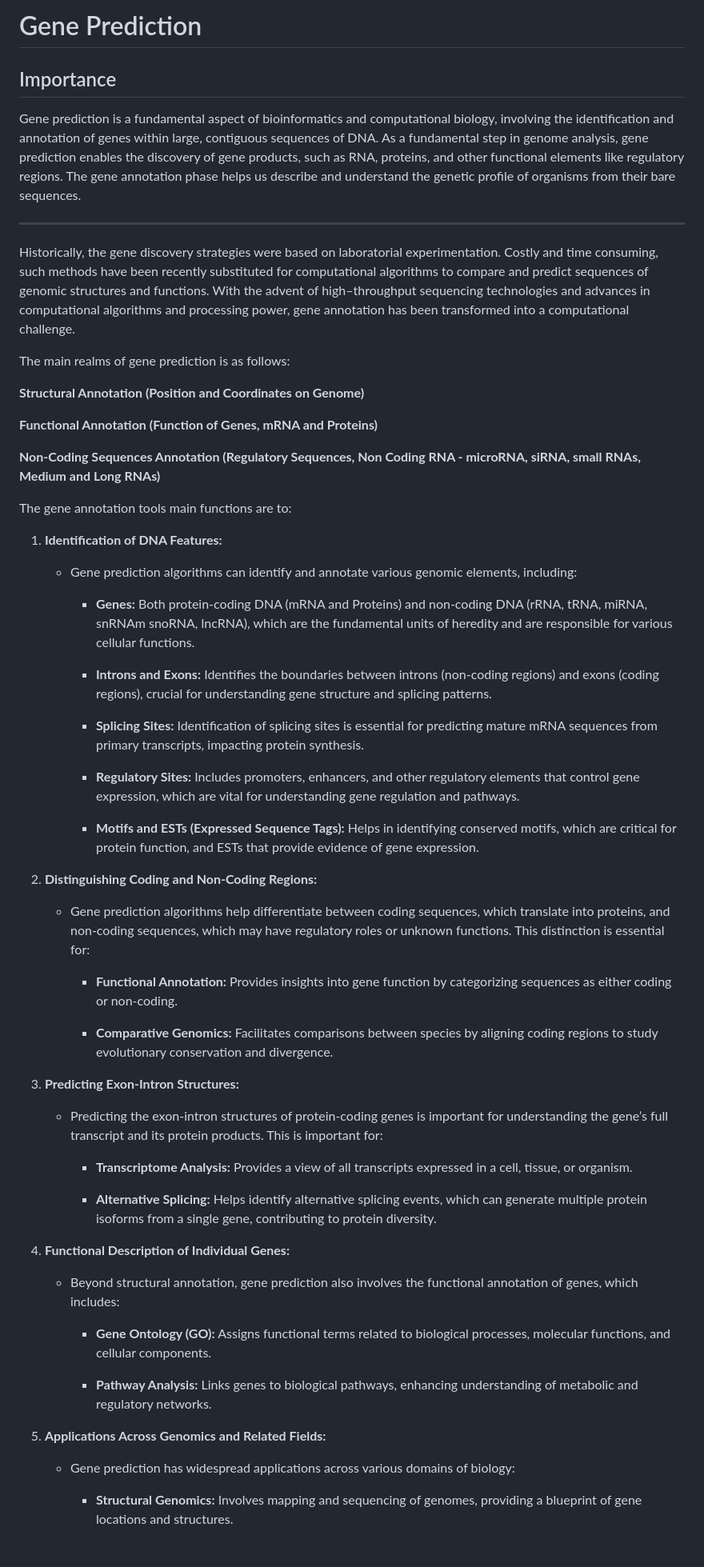
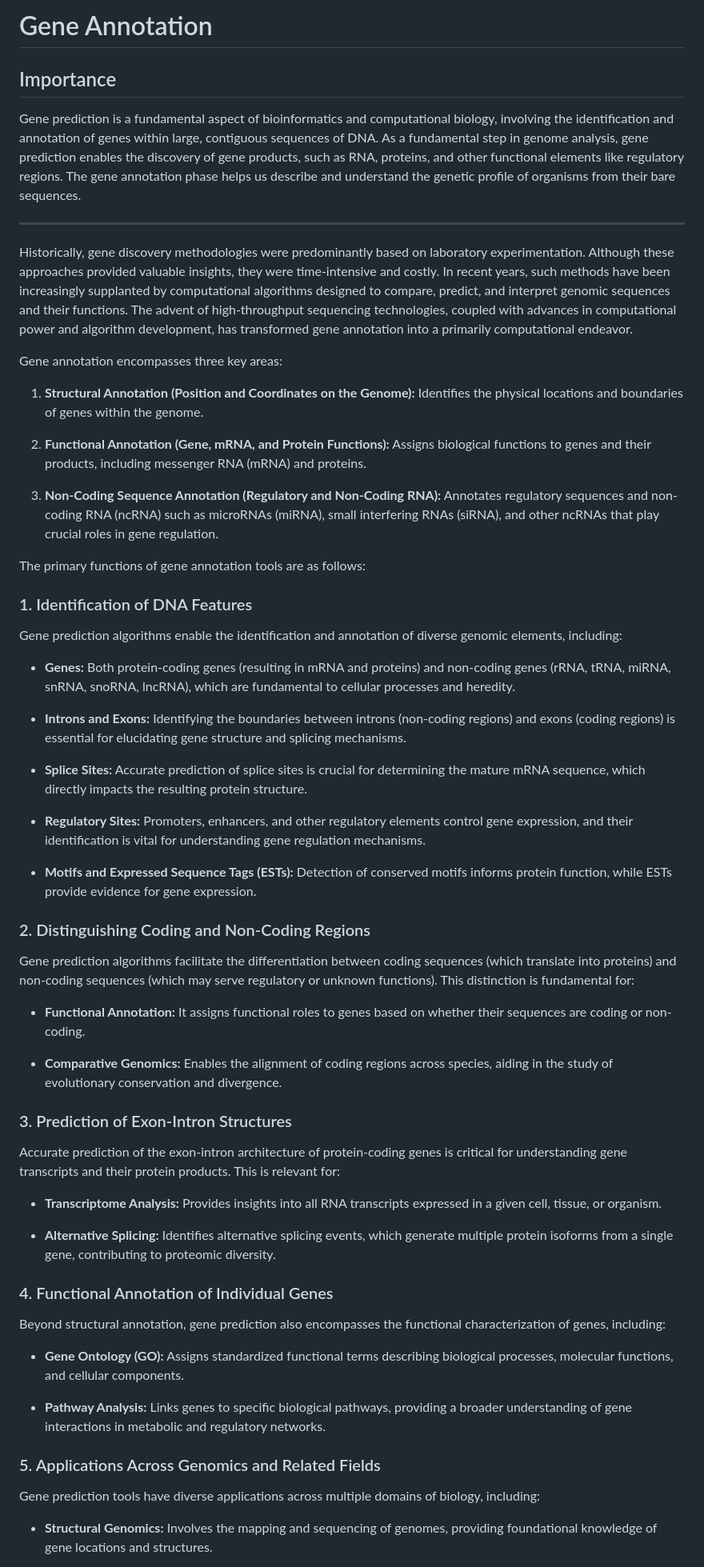
Before and after one commit to BaskervilleDog/Gene-Annotation, a Markdown page: markdown/Introduction_to_Gene_Prediction.md, the part around one of its changes. Shown at 80% size. GitHub-like rendering.

```diff
--- a/markdown/Introduction_to_Gene_Prediction.md
+++ b/markdown/Introduction_to_Gene_Prediction.md
@@ -1,4 +1,4 @@
-# Gene Prediction
+# Gene Annotation
 
 ## Importance
 
@@ -12,101 +12,59 @@ understand the genetic profile of organisms from their bare sequences.
 
 ------------------------------------------------------------------------
 
-Historically, the gene discovery strategies were based on laboratorial
-experimentation. Costly and time consuming, such methods have been
-recently substituted for computational algorithms to compare and predict
-sequences of genomic structures and functions. With the advent of
-high–throughput sequencing technologies and advances in computational
-algorithms and processing power, gene annotation has been transformed
-into a computational challenge.
+Historically, gene discovery methodologies were predominantly based on laboratory experimentation. Although these approaches provided valuable insights, they were time-intensive and costly. In recent years, such methods have been increasingly supplanted by computational algorithms designed to compare, predict, and interpret genomic sequences and their functions. The advent of high-throughput sequencing technologies, coupled with advances in computational power and algorithm development, has transformed gene annotation into a primarily computational endeavor.
 
-The main realms of gene prediction is as follows:
+Gene annotation encompasses three key areas:
 
-**Structural Annotation (Position and Coordinates on Genome)**
+1. **Structural Annotation (Position and Coordinates on the Genome):** Identifies the physical locations and boundaries of genes within the genome.
 
-**Functional Annotation (Function of Genes, mRNA and Proteins)**
+2. **Functional Annotation (Gene, mRNA, and Protein Functions):** Assigns biological functions to genes and their products, including messenger RNA (mRNA) and proteins.
 
-**Non-Coding Sequences Annotation (Regulatory Sequences, Non Coding
-RNA - microRNA, siRNA, small RNAs, Medium and Long RNAs)**
+3. **Non-Coding Sequence Annotation (Regulatory and Non-Coding RNA):** Annotates regulatory sequences and non-coding RNA (ncRNA) such as microRNAs (miRNA), small interfering RNAs (siRNA), and other ncRNAs that play crucial roles in gene regulation.
 
-The gene annotation tools main functions are to:
+The primary functions of gene annotation tools are as follows:
 
-1.  **Identification of DNA Features:**
+### 1. Identification of DNA Features
 
-    -   Gene prediction algorithms can identify and annotate various
-        genomic elements, including:
+Gene prediction algorithms enable the identification and annotation of diverse genomic elements, including:
 
-        -   **Genes:** Both protein-coding DNA (mRNA and Proteins) and
-            non-coding DNA (rRNA, tRNA, miRNA, snRNAm snoRNA, lncRNA),
-            which are the fundamental units of heredity and are
-            responsible for various cellular functions.
+- **Genes:** Both protein-coding genes (resulting in mRNA and proteins) and non-coding genes (rRNA, tRNA, miRNA, snRNA, snoRNA, lncRNA), which are fundamental to cellular processes and heredity.
 
-        -   **Introns and Exons:** Identifies the boundaries between
-            introns (non-coding regions) and exons (coding regions),
-            crucial for understanding gene structure and splicing
-            patterns.
+- **Introns and Exons:** Identifying the boundaries between introns (non-coding regions) and exons (coding regions) is essential for elucidating gene structure and splicing mechanisms.
 
-        -   **Splicing Sites:** Identification of splicing sites is
-            essential for predicting mature mRNA sequences from primary
-            transcripts, impacting protein synthesis.
+- **Splice Sites:** Accurate prediction of splice sites is crucial for determining the mature mRNA sequence, which directly impacts the resulting protein structure.
 
-        -   **Regulatory Sites:** Includes promoters, enhancers, and
-            other regulatory elements that control gene expression,
-            which are vital for understanding gene regulation and
-            pathways.
+- **Regulatory Sites:** Promoters, enhancers, and other regulatory elements control gene expression, and their identification is vital for understanding gene regulation mechanisms.
 
-        -   **Motifs and ESTs (Expressed Sequence Tags):** Helps in
-            identifying conserved motifs, which are critical for protein
-            function, and ESTs that provide evidence of gene expression.
+- **Motifs and Expressed Sequence Tags (ESTs):** Detection of conserved motifs informs protein function, while ESTs provide evidence for gene expression.
 
-2.  **Distinguishing Coding and Non-Coding Regions:**
+### 2. Distinguishing Coding and Non-Coding Regions
 
-    -   Gene prediction algorithms help differentiate between coding
-        sequences, which translate into proteins, and non-coding
-        sequences, which may have regulatory roles or unknown functions.
-        This distinction is essential for:
+Gene prediction algorithms facilitate the differentiation between coding sequences (which translate into proteins) and non-coding sequences (which may serve regulatory or unknown functions). This distinction is fundamental for:
 
-        -   **Functional Annotation:** Provides insights into gene
-            function by categorizing sequences as either coding or
-            non-coding.
+- **Functional Annotation:** It assigns functional roles to genes based on whether their sequences are coding or non-coding.
 
-        -   **Comparative Genomics:** Facilitates comparisons between
-            species by aligning coding regions to study evolutionary
-            conservation and divergence.
+- **Comparative Genomics:** Enables the alignment of coding regions across species, aiding in the study of evolutionary conservation and divergence.
 
-3.  **Predicting Exon-Intron Structures:**
+### 3. Prediction of Exon-Intron Structures
 
-    -   Predicting the exon-intron structures of protein-coding genes is
-        important for understanding the gene’s full transcript and its
-        protein products. This is important for:
+Accurate prediction of the exon-intron architecture of protein-coding genes is critical for understanding gene transcripts and their protein products. This is relevant for:
 
-        -   **Transcriptome Analysis:** Provides a view of all
-            transcripts expressed in a cell, tissue, or organism.
+- **Transcriptome Analysis:** Provides insights into all RNA transcripts expressed in a given cell, tissue, or organism.
 
-        -   **Alternative Splicing:** Helps identify alternative
-            splicing events, which can generate multiple protein
-            isoforms from a single gene, contributing to protein
-            diversity.
+- **Alternative Splicing:** Identifies alternative splicing events, which generate multiple protein isoforms from a single gene, contributing to proteomic diversity.
 
-4.  **Functional Description of Individual Genes:**
+### 4. Functional Annotation of Individual Genes
 
-    -   Beyond structural annotation, gene prediction also involves the
-        functional annotation of genes, which includes:
+Beyond structural annotation, gene prediction also encompasses the functional characterization of genes, including:
 
-        -   **Gene Ontology (GO):** Assigns functional terms related to
-            biological processes, molecular functions, and cellular
-            components.
+- **Gene Ontology (GO):** Assigns standardized functional terms describing biological processes, molecular functions, and cellular components.
 
-        -   **Pathway Analysis:** Links genes to biological pathways,
-            enhancing understanding of metabolic and regulatory
-            networks.
+- **Pathway Analysis:** Links genes to specific biological pathways, providing a broader understanding of gene interactions in metabolic and regulatory networks.
 
-5.  **Applications Across Genomics and Related Fields:**
+### 5. Applications Across Genomics and Related Fields
 
-    -   Gene prediction has widespread applications across various
-        domains of biology:
+Gene prediction tools have diverse applications across multiple domains of biology, including:
 
-        -   **Structural Genomics:** Involves mapping and sequencing of
-            genomes, providing a blueprint of gene locations and
-            structures.
+- **Structural Genomics:** Involves the mapping and sequencing of genomes, providing foundational knowledge of gene locations and structures.
 
```
Also changed, not shown: other parts of markdown/Introduction_to_Gene_Prediction.md (+8 -16 lines).
